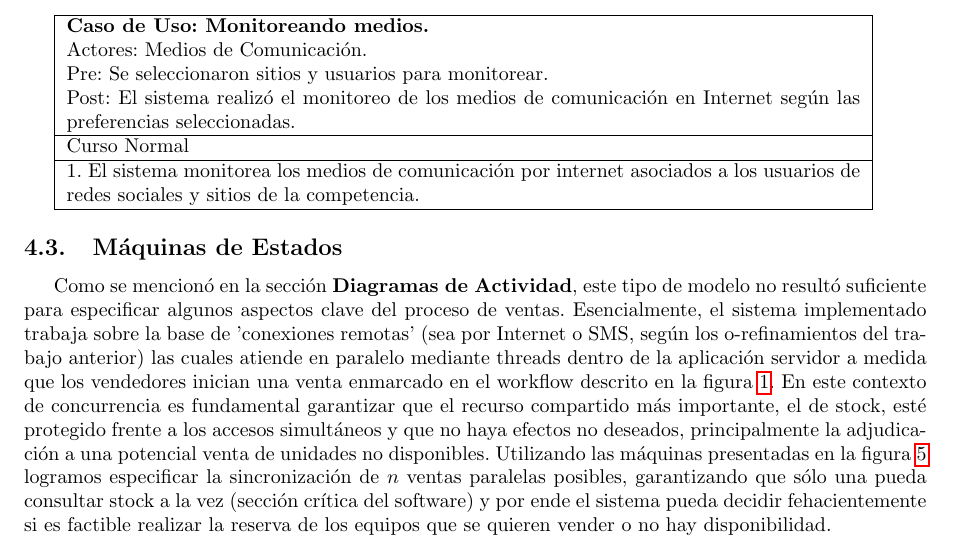
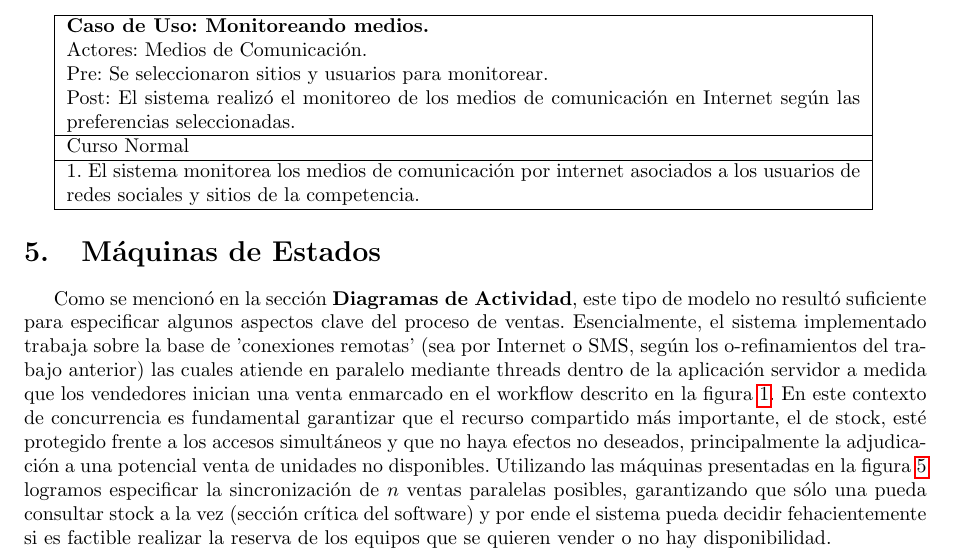
Before and after one commit to tonchis/ingenieria-1, a LaTeX document (tp2/informe/main.tex, which reads tp2/informe/desarrollo.tex): part of page 15 of 16, cut so that both start at the same text. Compiled offline with pdfLaTeX.

Commit message:
section maquinas estado

```diff
--- a/tp2/informe/desarrollo.tex
+++ b/tp2/informe/desarrollo.tex
@@ -445,7 +445,7 @@ En la primer edición del trabajo práctico propusimos dos diagramas de contexto
   \hline
 \end{tabular}
 
-\subsection{Máquinas de Estados}
+\section{Máquinas de Estados}
 
 Como se mencionó en la sección \textbf{Diagramas de Actividad}, este tipo de modelo no resultó suficiente para especificar algunos aspectos clave del proceso de ventas. Esencialmente, el sistema implementado trabaja sobre la base de 'conexiones remotas' (sea por Internet o SMS, según los o-refinamientos del trabajo anterior) las cuales atiende en paralelo mediante threads dentro de la aplicación servidor a medida que los vendedores inician una venta enmarcado en el workflow descrito en la figura~\ref{fig:da_ventaGral}. En este contexto de concurrencia es fundamental garantizar que el recurso compartido más importante, el de stock, esté protegido frente a los accesos simultáneos y que no haya efectos no deseados, principalmente la adjudicación a una potencial venta de unidades no disponibles. Utilizando las máquinas presentadas en la figura~\ref{fig:maq_estado} logramos especificar la sincronización de $n$ ventas paralelas posibles, garantizando que sólo una pueda consultar stock a la vez (sección crítica del software) y por ende el sistema pueda decidir fehacientemente si es factible realizar la reserva de los equipos que se quieren vender o no hay disponibilidad.\\
 \indent Por otro lado, este modelo también permite representar la componente temporal que interviene una vez otorgada la reserva al vendedor, la cual estipula una ventana de 10 minutos dentro de la cual el visitador de MovilMiento debe ingresar los datos de facturación del cliente y luego confirmar la reserva/venta para luego enviarla a facturación. Aquí, este comportamiento de expiración de la reserva queda explícito y claro a diferencia de lo expresado en el DA correspondiente gracias al uso de variables y la noción de tiempo que introducen las FSMs.
```
